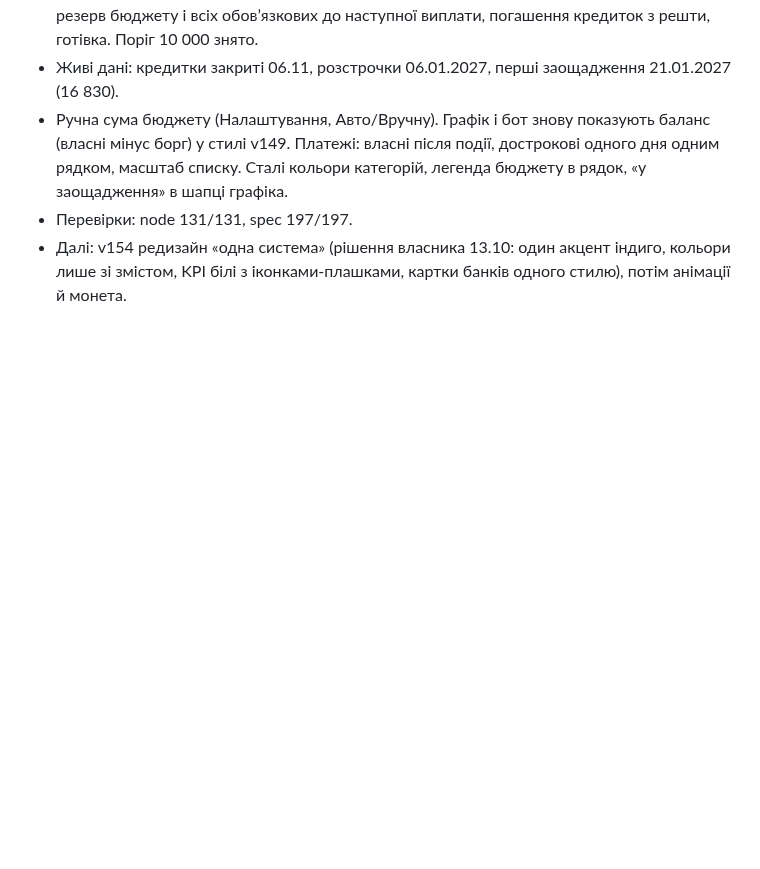
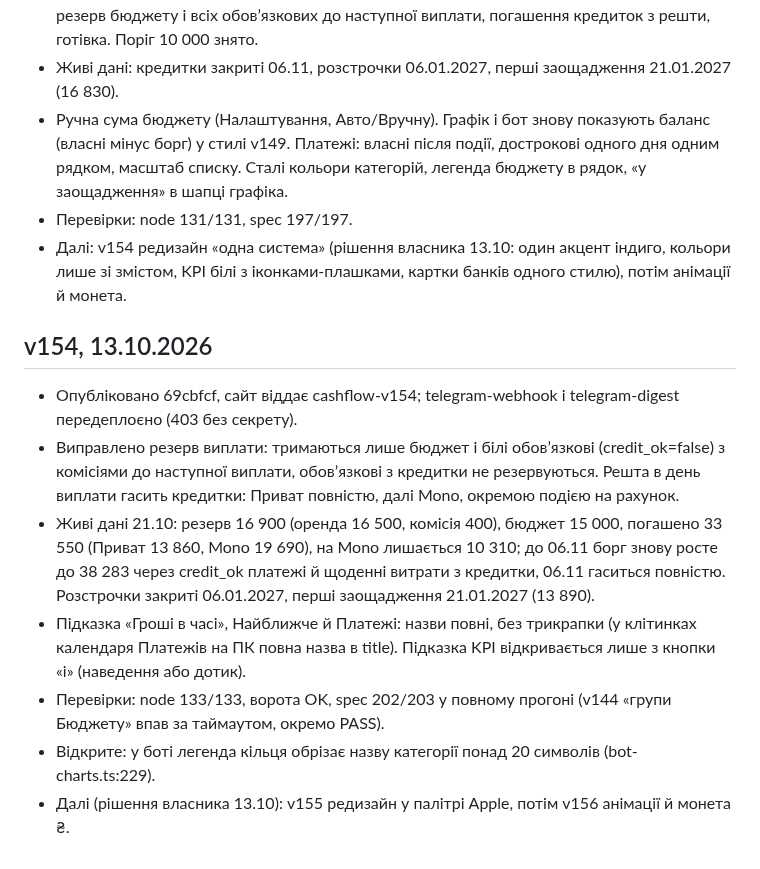
Before and after one commit to Nevsky-BI-user/my-cashflow, a Markdown page: HANDOFF.md, the part around the change. Drawn GitHub-style; blank space fills up the shorter version.

Commit message:
chore: HANDOFF v154

```diff
--- a/HANDOFF.md
+++ b/HANDOFF.md
@@ -286,3 +286,12 @@ UI: тижневі платежі, «Банк» скрізь (спільна BAN
 - Ручна сума бюджету (Налаштування, Авто/Вручну). Графік і бот знову показують баланс (власні мінус борг) у стилі v149. Платежі: власні після події, дострокові одного дня одним рядком, масштаб списку. Сталі кольори категорій, легенда бюджету в рядок, «у заощадження» в шапці графіка.
 - Перевірки: node 131/131, spec 197/197.
 - Далі: v154 редизайн «одна система» (рішення власника 13.10: один акцент індиго, кольори лише зі змістом, KPI білі з іконками-плашками, картки банків одного стилю), потім анімації й монета.
+
+## v154, 13.10.2026
+- Опубліковано 69cbfcf, сайт віддає cashflow-v154; telegram-webhook і telegram-digest передеплоєно (403 без секрету).
+- Виправлено резерв виплати: тримаються лише бюджет і білі обовʼязкові (credit_ok=false) з комісіями до наступної виплати, обовʼязкові з кредитки не резервуються. Решта в день виплати гасить кредитки: Приват повністю, далі Mono, окремою подією на рахунок.
+- Живі дані 21.10: резерв 16 900 (оренда 16 500, комісія 400), бюджет 15 000, погашено 33 550 (Приват 13 860, Mono 19 690), на Mono лишається 10 310; до 06.11 борг знову росте до 38 283 через credit_ok платежі й щоденні витрати з кредитки, 06.11 гаситься повністю. Розстрочки закриті 06.01.2027, перші заощадження 21.01.2027 (13 890).
+- Підказка «Гроші в часі», Найближче й Платежі: назви повні, без трикрапки (у клітинках календаря Платежів на ПК повна назва в title). Підказка KPI відкривається лише з кнопки «i» (наведення або дотик).
+- Перевірки: node 133/133, ворота OK, spec 202/203 у повному прогоні (v144 «групи Бюджету» впав за таймаутом, окремо PASS).
+- Відкрите: у боті легенда кільця обрізає назву категорії понад 20 символів (bot-charts.ts:229).
+- Далі (рішення власника 13.10): v155 редизайн у палітрі Apple, потім v156 анімації й монета ₴.
```
